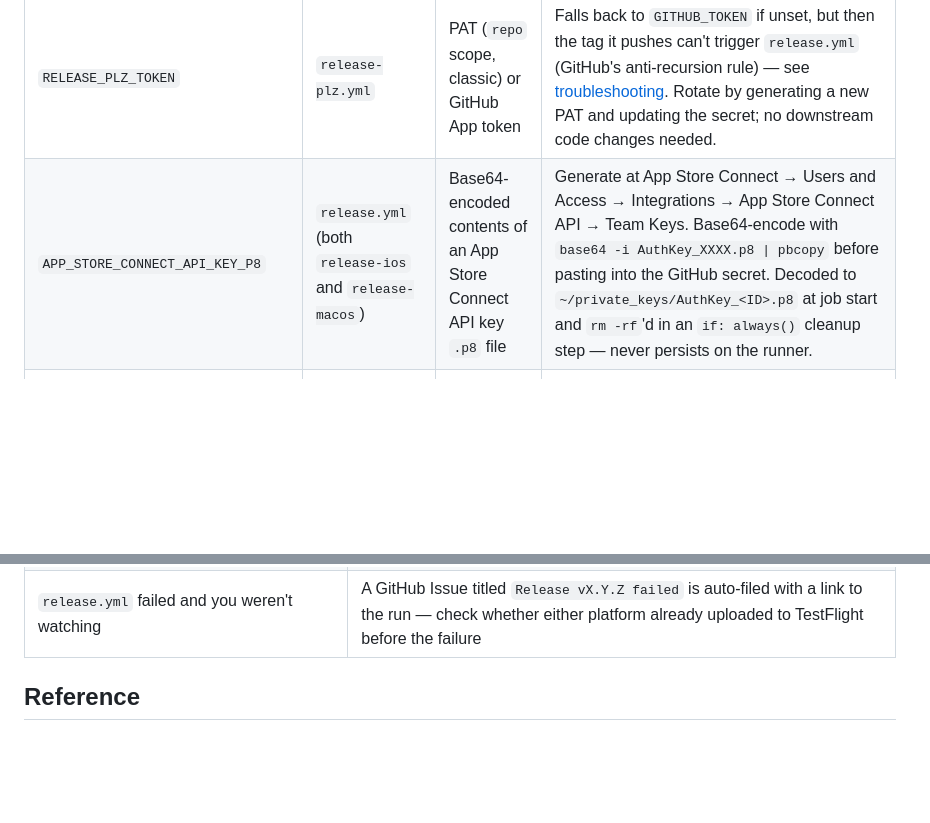
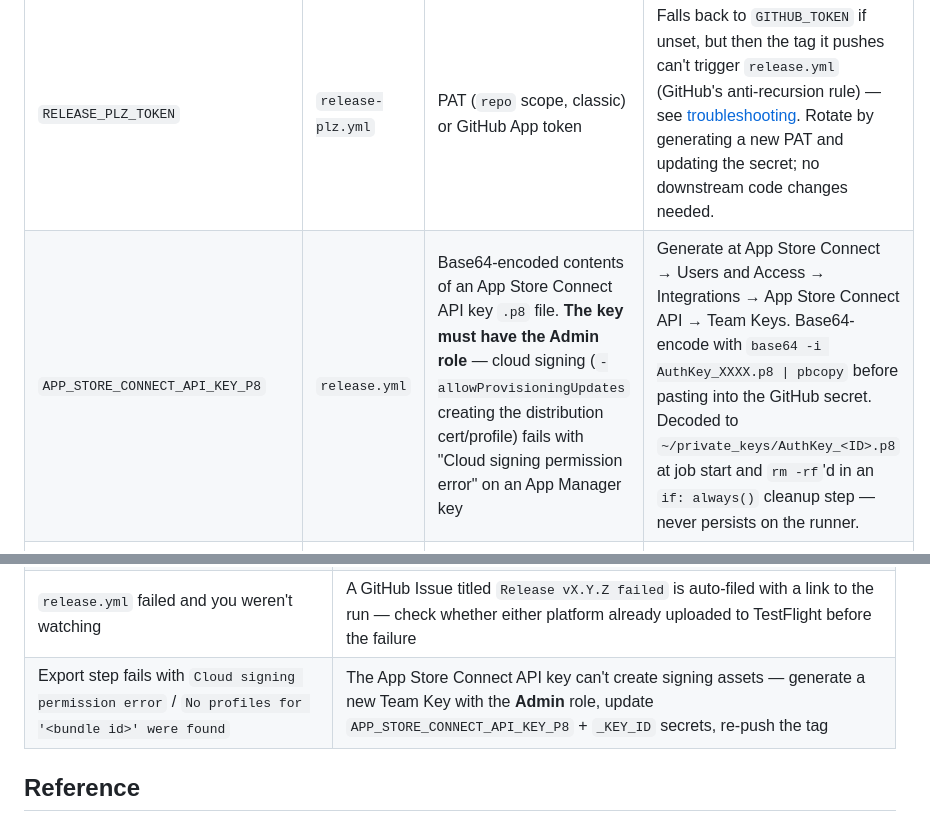
Before and after one commit to bongofongo/autorota, a Markdown page: docs/ci-cd-guide.md, 2 parts joined by grey strips. GitHub-like rendering; blank space fills up the shorter version.

Commit message:
docs(ci): API key needs Admin role for cloud signing; add troubleshooting row
Co-Authored-By: Claude Fable 5 <noreply@anthropic.com>

```diff
--- a/docs/ci-cd-guide.md
+++ b/docs/ci-cd-guide.md
@@ -230,7 +230,7 @@ All secrets live as GitHub Actions repo secrets (Settings → Secrets and variab
 | Secret | Used by | What it is | Rotation |
 |---|---|---|---|
 | `RELEASE_PLZ_TOKEN` | `release-plz.yml` | PAT (`repo` scope, classic) or GitHub App token | Falls back to `GITHUB_TOKEN` if unset, but then the tag it pushes can't trigger `release.yml` (GitHub's anti-recursion rule) — see [troubleshooting](#the-release-pr-merged-but-releaseyml-never-fired). Rotate by generating a new PAT and updating the secret; no downstream code changes needed. |
-| `APP_STORE_CONNECT_API_KEY_P8` | `release.yml` (both `release-ios` and `release-macos`) | Base64-encoded contents of an App Store Connect API key `.p8` file | Generate at App Store Connect → Users and Access → Integrations → App Store Connect API → Team Keys. Base64-encode with `base64 -i AuthKey_XXXX.p8 \| pbcopy` before pasting into the GitHub secret. Decoded to `~/private_keys/AuthKey_<ID>.p8` at job start and `rm -rf`'d in an `if: always()` cleanup step — never persists on the runner. |
+| `APP_STORE_CONNECT_API_KEY_P8` | `release.yml` | Base64-encoded contents of an App Store Connect API key `.p8` file. **The key must have the Admin role** — cloud signing (`-allowProvisioningUpdates` creating the distribution cert/profile) fails with "Cloud signing permission error" on an App Manager key | Generate at App Store Connect → Users and Access → Integrations → App Store Connect API → Team Keys. Base64-encode with `base64 -i AuthKey_XXXX.p8 \| pbcopy` before pasting into the GitHub secret. Decoded to `~/private_keys/AuthKey_<ID>.p8` at job start and `rm -rf`'d in an `if: always()` cleanup step — never persists on the runner. |
 | `APP_STORE_CONNECT_API_KEY_ID` | `release.yml` | The key ID shown next to the key in App Store Connect | Changes whenever the key is regenerated. |
 | `APP_STORE_CONNECT_API_ISSUER_ID` | `release.yml` | The Issuer ID for the whole App Store Connect account (same for all keys) | Rarely changes. |
 
@@ -265,6 +265,7 @@ These files are **intentionally committed** — they contain a team ID and expor
 | A Swift CI job fails selecting Xcode (`setup-xcode` can't find `26.0`) | Swift/Apple jobs run on the `macos-26` runner image; if GitHub rotates the preinstalled Xcode versions, bump `xcode-version` in `ci.yml` / `release.yml` / `perf.yml` to a version present on the image |
 | `release.yml` green but the build never shows up in TestFlight | Apple's async binary processing failed after upload — this isn't currently monitored by CI (gap #5); check App Store Connect directly for a rejection reason |
 | `release.yml` failed and you weren't watching | A GitHub Issue titled `Release vX.Y.Z failed` is auto-filed with a link to the run — check whether either platform already uploaded to TestFlight before the failure |
+| Export step fails with `Cloud signing permission error` / `No profiles for '<bundle id>' were found` | The App Store Connect API key can't create signing assets — generate a new Team Key with the **Admin** role, update `APP_STORE_CONNECT_API_KEY_P8` + `_KEY_ID` secrets, re-push the tag |
 
 ## Reference
 
```
